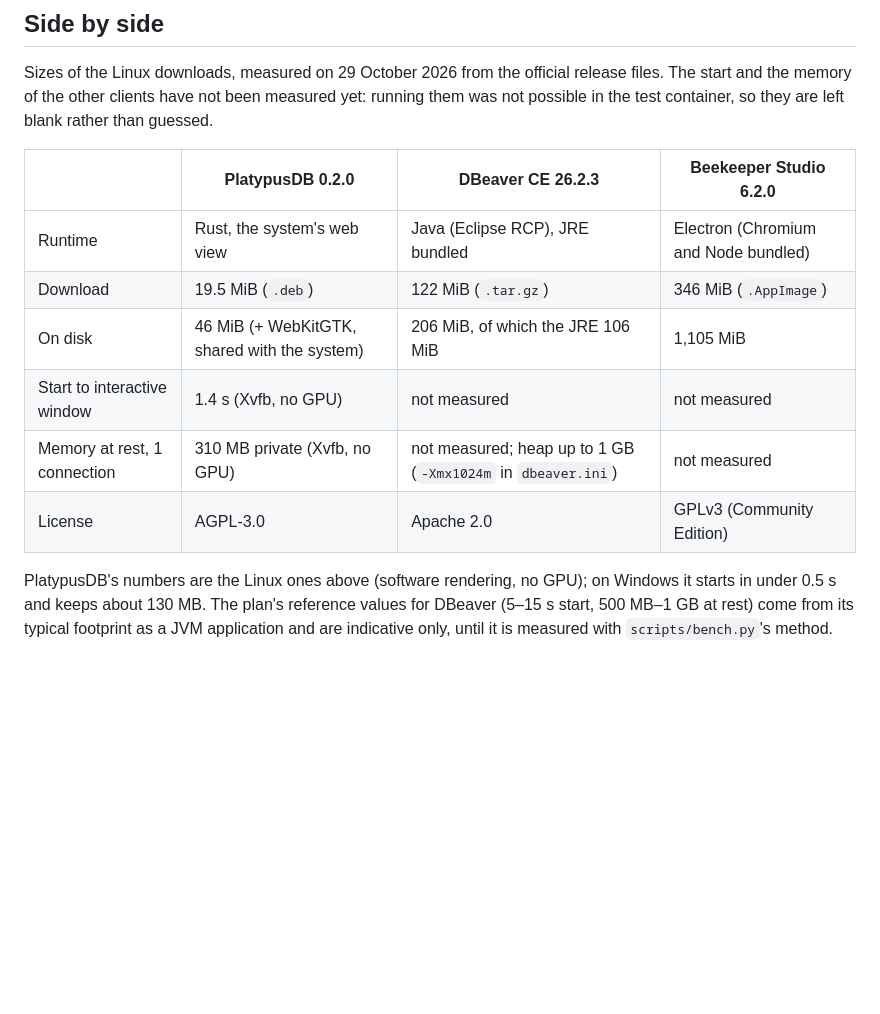
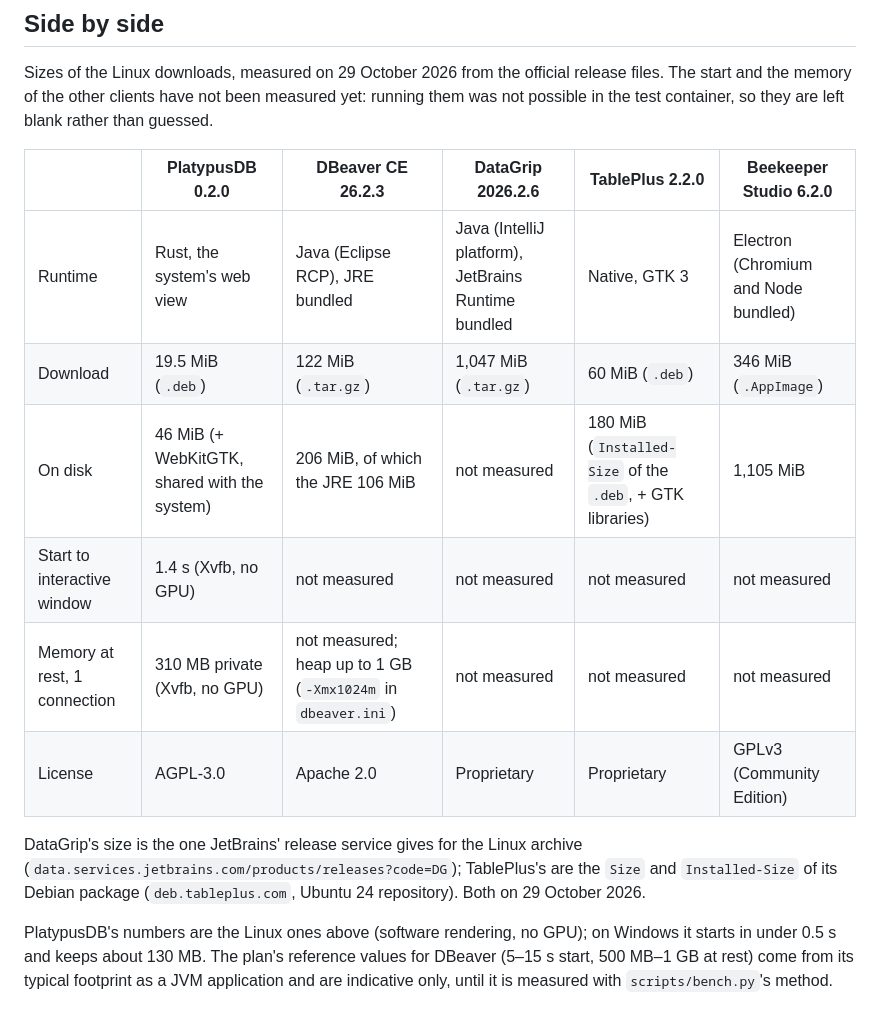
Before and after one commit to platypus-labs/platypus-db, a Markdown page: docs/BENCHMARKS.md, the part around the change. Rendered like a GitHub page; blank space fills up the shorter version.

```diff
--- a/docs/BENCHMARKS.md
+++ b/docs/BENCHMARKS.md
@@ -105,14 +105,19 @@ Sizes of the Linux downloads, measured on 29 October 2026 from the official rele
 The start and the memory of the other clients have not been measured yet: running them was
 not possible in the test container, so they are left blank rather than guessed.
 
-| | PlatypusDB 0.2.0 | DBeaver CE 26.2.3 | Beekeeper Studio 6.2.0 |
-|---|---|---|---|
-| Runtime | Rust, the system's web view | Java (Eclipse RCP), JRE bundled | Electron (Chromium and Node bundled) |
-| Download | 19.5 MiB (`.deb`) | 122 MiB (`.tar.gz`) | 346 MiB (`.AppImage`) |
-| On disk | 46 MiB (+ WebKitGTK, shared with the system) | 206 MiB, of which the JRE 106 MiB | 1,105 MiB |
-| Start to interactive window | 1.4 s (Xvfb, no GPU) | not measured | not measured |
-| Memory at rest, 1 connection | 310 MB private (Xvfb, no GPU) | not measured; heap up to 1 GB (`-Xmx1024m` in `dbeaver.ini`) | not measured |
-| License | AGPL-3.0 | Apache 2.0 | GPLv3 (Community Edition) |
+| | PlatypusDB 0.2.0 | DBeaver CE 26.2.3 | DataGrip 2026.2.6 | TablePlus 2.2.0 | Beekeeper Studio 6.2.0 |
+|---|---|---|---|---|---|
+| Runtime | Rust, the system's web view | Java (Eclipse RCP), JRE bundled | Java (IntelliJ platform), JetBrains Runtime bundled | Native, GTK 3 | Electron (Chromium and Node bundled) |
+| Download | 19.5 MiB (`.deb`) | 122 MiB (`.tar.gz`) | 1,047 MiB (`.tar.gz`) | 60 MiB (`.deb`) | 346 MiB (`.AppImage`) |
+| On disk | 46 MiB (+ WebKitGTK, shared with the system) | 206 MiB, of which the JRE 106 MiB | not measured | 180 MiB (`Installed-Size` of the `.deb`, + GTK libraries) | 1,105 MiB |
+| Start to interactive window | 1.4 s (Xvfb, no GPU) | not measured | not measured | not measured | not measured |
+| Memory at rest, 1 connection | 310 MB private (Xvfb, no GPU) | not measured; heap up to 1 GB (`-Xmx1024m` in `dbeaver.ini`) | not measured | not measured | not measured |
+| License | AGPL-3.0 | Apache 2.0 | Proprietary | Proprietary | GPLv3 (Community Edition) |
+
+DataGrip's size is the one JetBrains' release service gives for the Linux archive
+(`data.services.jetbrains.com/products/releases?code=DG`); TablePlus's are the `Size` and
+`Installed-Size` of its Debian package (`deb.tableplus.com`, Ubuntu 24 repository). Both on
+29 October 2026.
 
 PlatypusDB's numbers are the Linux ones above (software rendering, no GPU); on Windows it
 starts in under 0.5 s and keeps about 130 MB. The plan's reference values for DBeaver (5–15 s
```
Also changed, not shown: README.it.md (+9 -9 lines), README.md (+9 -9 lines), site/img/screenshots/data-editor.gif (added), site/img/screenshots/editor.gif (added), site/img/screenshots/explain.gif (added), 3 other files.
